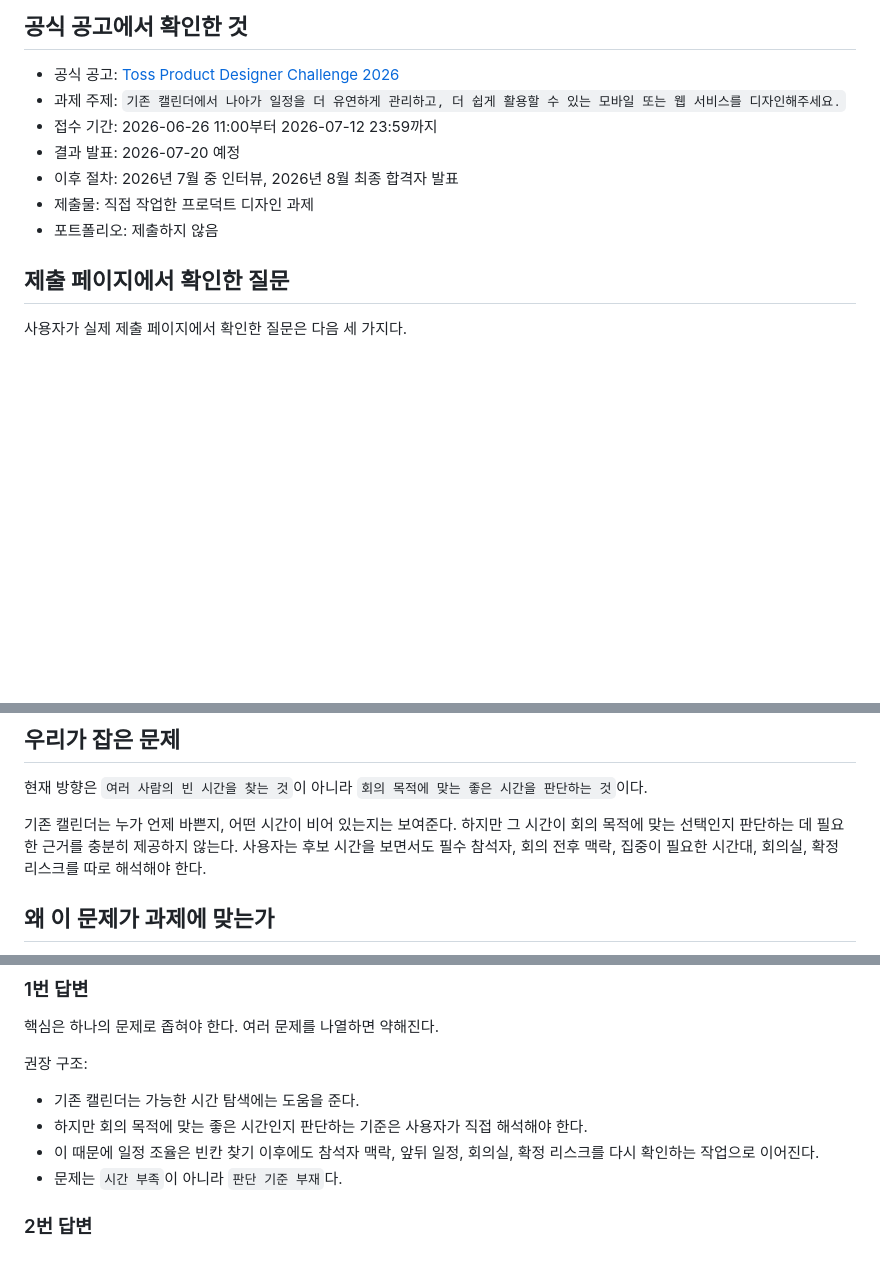
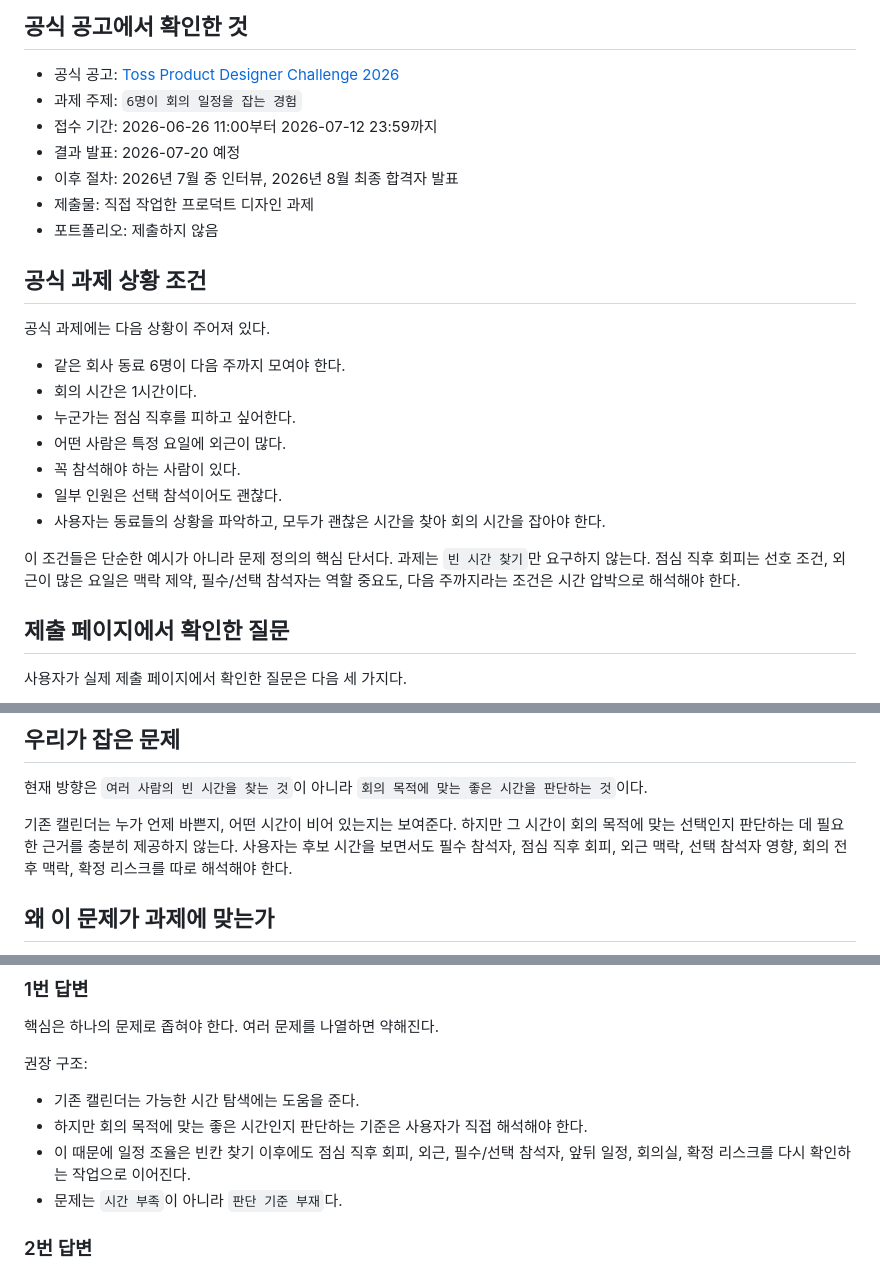
Before and after one commit to jay439055-creator/Toss, a Markdown page: docs/references/2026-07-01-toss-challenge-brief.md, 3 parts joined by grey strips. GitHub-like rendering; blank space fills up the shorter version.

Commit message:
Clarify official meeting scenario

```diff
--- a/docs/references/2026-07-01-toss-challenge-brief.md
+++ b/docs/references/2026-07-01-toss-challenge-brief.md
@@ -7,12 +7,26 @@
 ## 공식 공고에서 확인한 것
 
 - 공식 공고: [Toss Product Designer Challenge 2026](https://toss.im/career/designer-challenge-2026)
-- 과제 주제: `기존 캘린더에서 나아가 일정을 더 유연하게 관리하고, 더 쉽게 활용할 수 있는 모바일 또는 웹 서비스를 디자인해주세요.`
+- 과제 주제: `6명이 회의 일정을 잡는 경험`
 - 접수 기간: 2026-06-26 11:00부터 2026-07-12 23:59까지
 - 결과 발표: 2026-07-20 예정
 - 이후 절차: 2026년 7월 중 인터뷰, 2026년 8월 최종 합격자 발표
 - 제출물: 직접 작업한 프로덕트 디자인 과제
 - 포트폴리오: 제출하지 않음
+
+## 공식 과제 상황 조건
+
+공식 과제에는 다음 상황이 주어져 있다.
+
+- 같은 회사 동료 6명이 다음 주까지 모여야 한다.
+- 회의 시간은 1시간이다.
+- 누군가는 점심 직후를 피하고 싶어한다.
+- 어떤 사람은 특정 요일에 외근이 많다.
+- 꼭 참석해야 하는 사람이 있다.
+- 일부 인원은 선택 참석이어도 괜찮다.
+- 사용자는 동료들의 상황을 파악하고, 모두가 괜찮은 시간을 찾아 회의 시간을 잡아야 한다.
+
+이 조건들은 단순한 예시가 아니라 문제 정의의 핵심 단서다. 과제는 `빈 시간 찾기`만 요구하지 않는다. 점심 직후 회피는 선호 조건, 외근이 많은 요일은 맥락 제약, 필수/선택 참석자는 역할 중요도, 다음 주까지라는 조건은 시간 압박으로 해석해야 한다.
 
 ## 제출 페이지에서 확인한 질문
 
@@ -38,7 +52,7 @@
 
 현재 방향은 `여러 사람의 빈 시간을 찾는 것`이 아니라 `회의 목적에 맞는 좋은 시간을 판단하는 것`이다.
 
-기존 캘린더는 누가 언제 바쁜지, 어떤 시간이 비어 있는지는 보여준다. 하지만 그 시간이 회의 목적에 맞는 선택인지 판단하는 데 필요한 근거를 충분히 제공하지 않는다. 사용자는 후보 시간을 보면서도 필수 참석자, 회의 전후 맥락, 집중이 필요한 시간대, 회의실, 확정 리스크를 따로 해석해야 한다.
+기존 캘린더는 누가 언제 바쁜지, 어떤 시간이 비어 있는지는 보여준다. 하지만 그 시간이 회의 목적에 맞는 선택인지 판단하는 데 필요한 근거를 충분히 제공하지 않는다. 사용자는 후보 시간을 보면서도 필수 참석자, 점심 직후 회피, 외근 맥락, 선택 참석자 영향, 회의 전후 맥락, 확정 리스크를 따로 해석해야 한다.
 
 ## 왜 이 문제가 과제에 맞는가
 
@@ -56,7 +70,7 @@
 
 - 기존 캘린더는 가능한 시간 탐색에는 도움을 준다.
 - 하지만 회의 목적에 맞는 좋은 시간인지 판단하는 기준은 사용자가 직접 해석해야 한다.
-- 이 때문에 일정 조율은 빈칸 찾기 이후에도 참석자 맥락, 앞뒤 일정, 회의실, 확정 리스크를 다시 확인하는 작업으로 이어진다.
+- 이 때문에 일정 조율은 빈칸 찾기 이후에도 점심 직후 회피, 외근, 필수/선택 참석자, 앞뒤 일정, 회의실, 확정 리스크를 다시 확인하는 작업으로 이어진다.
 - 문제는 `시간 부족`이 아니라 `판단 기준 부재`다.
 
 ### 2번 답변
```
